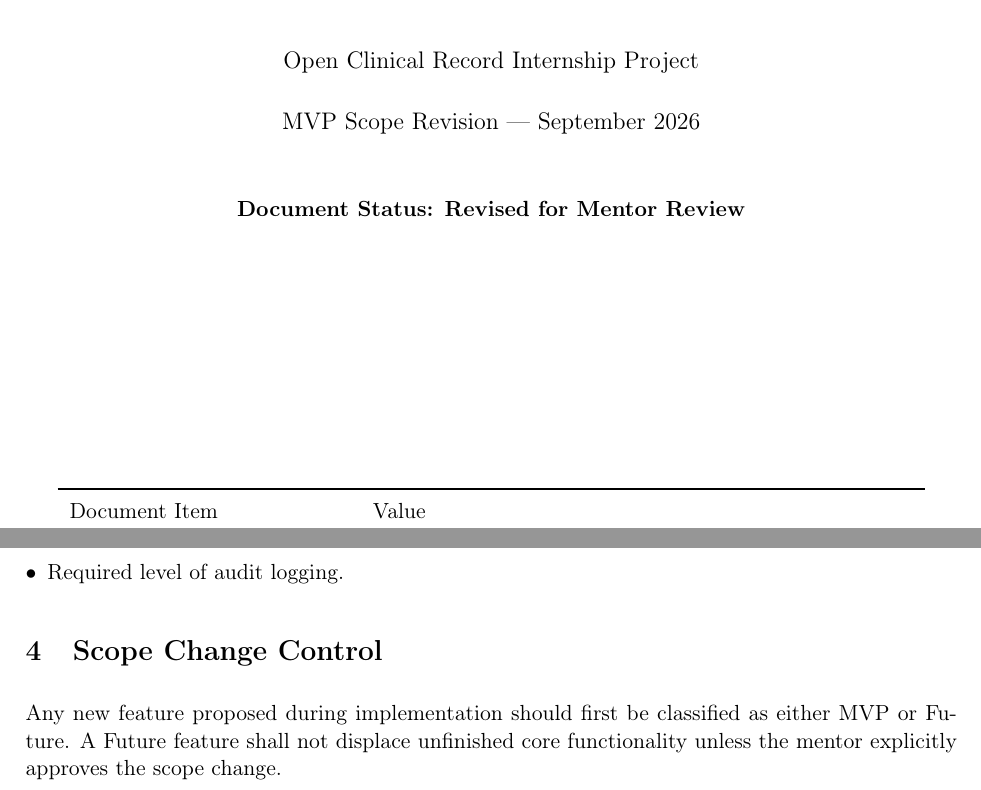
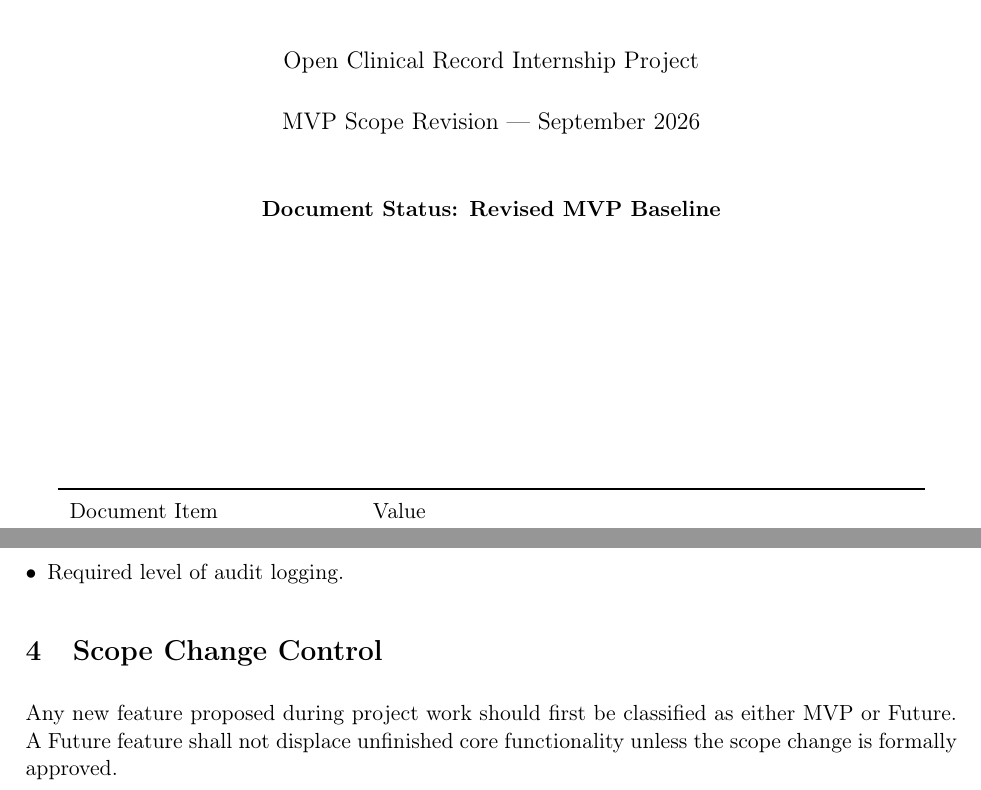
Before and after one commit to elan-thinks/open-clinical-record, a LaTeX document (docs/03-requirements/srs/srs.tex): two parts of pages 1 and 11 of 11, joined at a grey line, cut so that both start at the same text. Compiled offline with pdfLaTeX.

Commit message:
docs: clean SRS internal review wording

```diff
--- a/docs/03-requirements/srs/srs.tex
+++ b/docs/03-requirements/srs/srs.tex
@@ -16,7 +16,7 @@
 \begin{document}
 \maketitle
 \thispagestyle{empty}
-\begin{center}\textbf{Document Status: Revised for Mentor Review}\end{center}
+\begin{center}\textbf{Document Status: Revised MVP Baseline}\end{center}
 \vfill
 \begin{longtable}{P{0.30\textwidth}P{0.58\textwidth}}
 \toprule Document Item & Value \\\midrule
@@ -286,6 +286,6 @@ The following decisions should be confirmed before implementation is considered
 \end{itemize}
 
 \section{Scope Change Control}
-Any new feature proposed during implementation should first be classified as either MVP or Future. A Future feature shall not displace unfinished core functionality unless the mentor explicitly approves the scope change.
+Any new feature proposed during project work should first be classified as either MVP or Future. A Future feature shall not displace unfinished core functionality unless the scope change is formally approved.
 
 \end{document}
```
Also changed, not shown: docs/03-requirements/srs/srs.tex (4 more changed lines).
